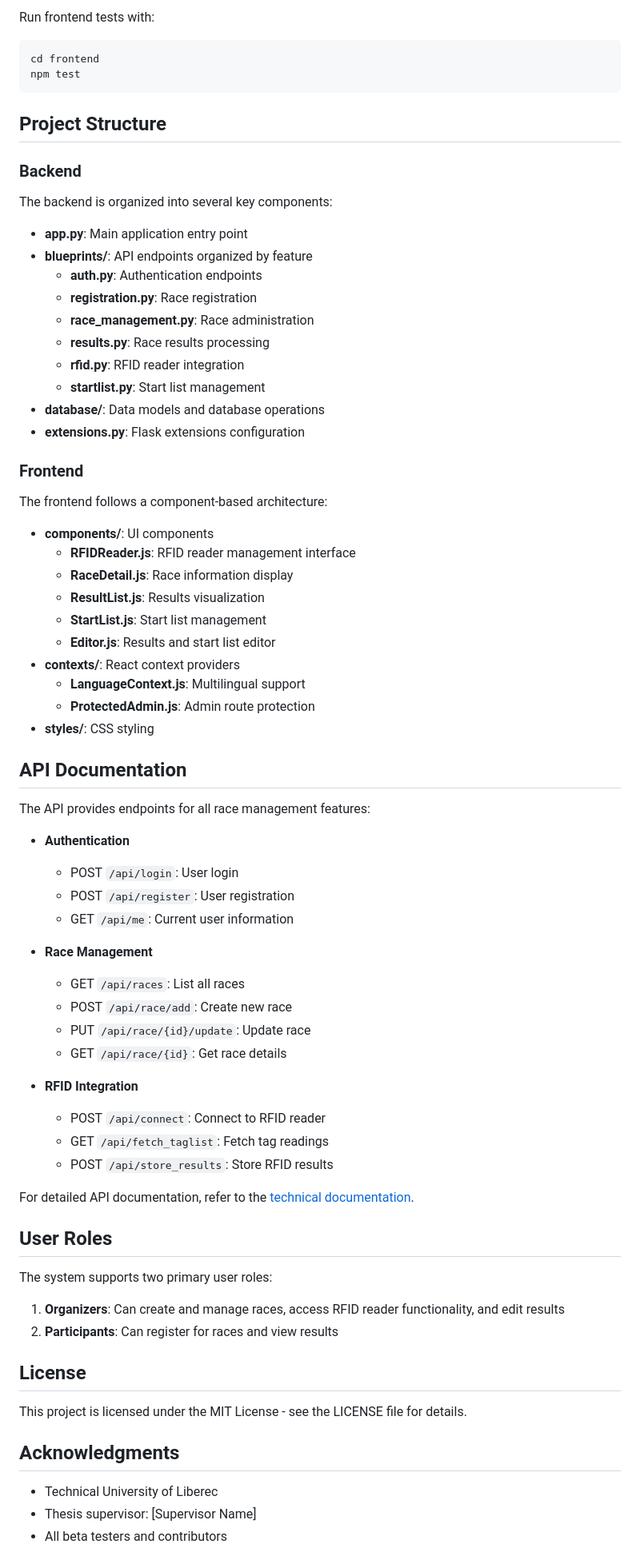
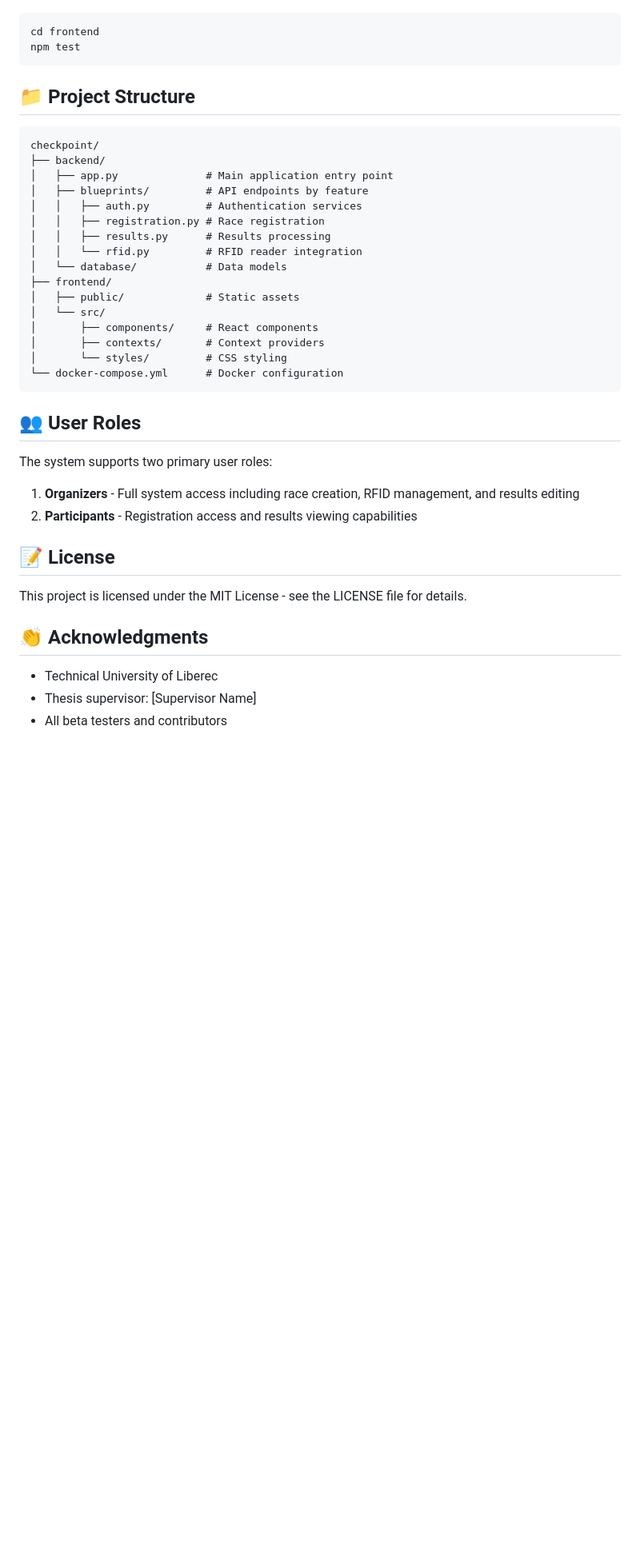
Before and after one commit to Sch3jby/RFID_Timer, a Markdown page: README.md, the part around one of its changes. Shown at 80% size. Drawn GitHub-style; blank space fills up the shorter version.

````diff
--- a/README.md
+++ b/README.md
@@ -74,76 +102,42 @@ pytest
 
-Run frontend tests with:
-```
+```bash
 cd frontend
 npm test
 ```
 
-## Project Structure
+## 📁 Project Structure
 
-### Backend
+```
+checkpoint/
+├── backend/
+│   ├── app.py              # Main application entry point
+│   ├── blueprints/         # API endpoints by feature
+│   │   ├── auth.py         # Authentication services
+│   │   ├── registration.py # Race registration
+│   │   ├── results.py      # Results processing
+│   │   └── rfid.py         # RFID reader integration
+│   └── database/           # Data models
+├── frontend/
+│   ├── public/             # Static assets
+│   └── src/
+│       ├── components/     # React components
+│       ├── contexts/       # Context providers
+│       └── styles/         # CSS styling
+└── docker-compose.yml      # Docker configuration
+```
 
-The backend is organized into several key components:
-
-- **app.py**: Main application entry point
-- **blueprints/**: API endpoints organized by feature
-  - **auth.py**: Authentication endpoints
-  - **registration.py**: Race registration
-  - **race_management.py**: Race administration
-  - **results.py**: Race results processing
-  - **rfid.py**: RFID reader integration
-  - **startlist.py**: Start list management
-- **database/**: Data models and database operations
-- **extensions.py**: Flask extensions configuration
-
-### Frontend
-
-The frontend follows a component-based architecture:
-
-- **components/**: UI components
-  - **RFIDReader.js**: RFID reader management interface
-  - **RaceDetail.js**: Race information display
-  - **ResultList.js**: Results visualization
-  - **StartList.js**: Start list management
-  - **Editor.js**: Results and start list editor
-- **contexts/**: React context providers
-  - **LanguageContext.js**: Multilingual support
-  - **ProtectedAdmin.js**: Admin route protection
-- **styles/**: CSS styling
-
-## API Documentation
-
-The API provides endpoints for all race management features:
-
-- **Authentication**
-  - POST `/api/login`: User login
-  - POST `/api/register`: User registration
-  - GET `/api/me`: Current user information
-
-- **Race Management**
-  - GET `/api/races`: List all races
-  - POST `/api/race/add`: Create new race
-  - PUT `/api/race/{id}/update`: Update race
-  - GET `/api/race/{id}`: Get race details
-
-- **RFID Integration**
-  - POST `/api/connect`: Connect to RFID reader
-  - GET `/api/fetch_taglist`: Fetch tag readings
-  - POST `/api/store_results`: Store RFID results
-
-For detailed API documentation, refer to the [technical documentation](docs/technicka_dokumentace.pdf).
-
-## User Roles
+## 👥 User Roles
 
 The system supports two primary user roles:
 
-1. **Organizers**: Can create and manage races, access RFID reader functionality, and edit results
-2. **Participants**: Can register for races and view results
+1. **Organizers** - Full system access including race creation, RFID management, and results editing
+2. **Participants** - Registration access and results viewing capabilities
 
-## License
+## 📝 License
 
 This project is licensed under the MIT License - see the LICENSE file for details.
 
-## Acknowledgments
+## 👏 Acknowledgments
 
 - Technical University of Liberec
 - Thesis supervisor: [Supervisor Name]
````
Also changed, not shown: other parts of README.md (+69 -41 lines).
